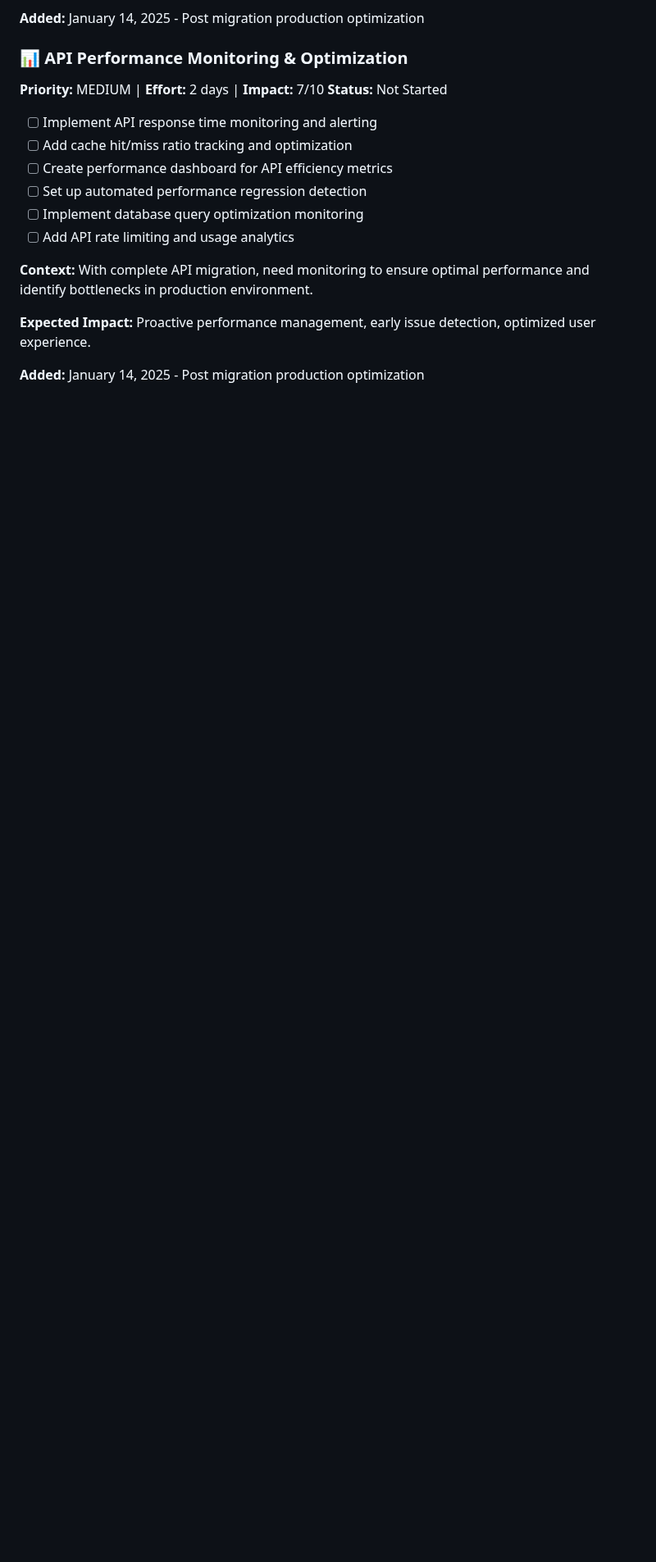
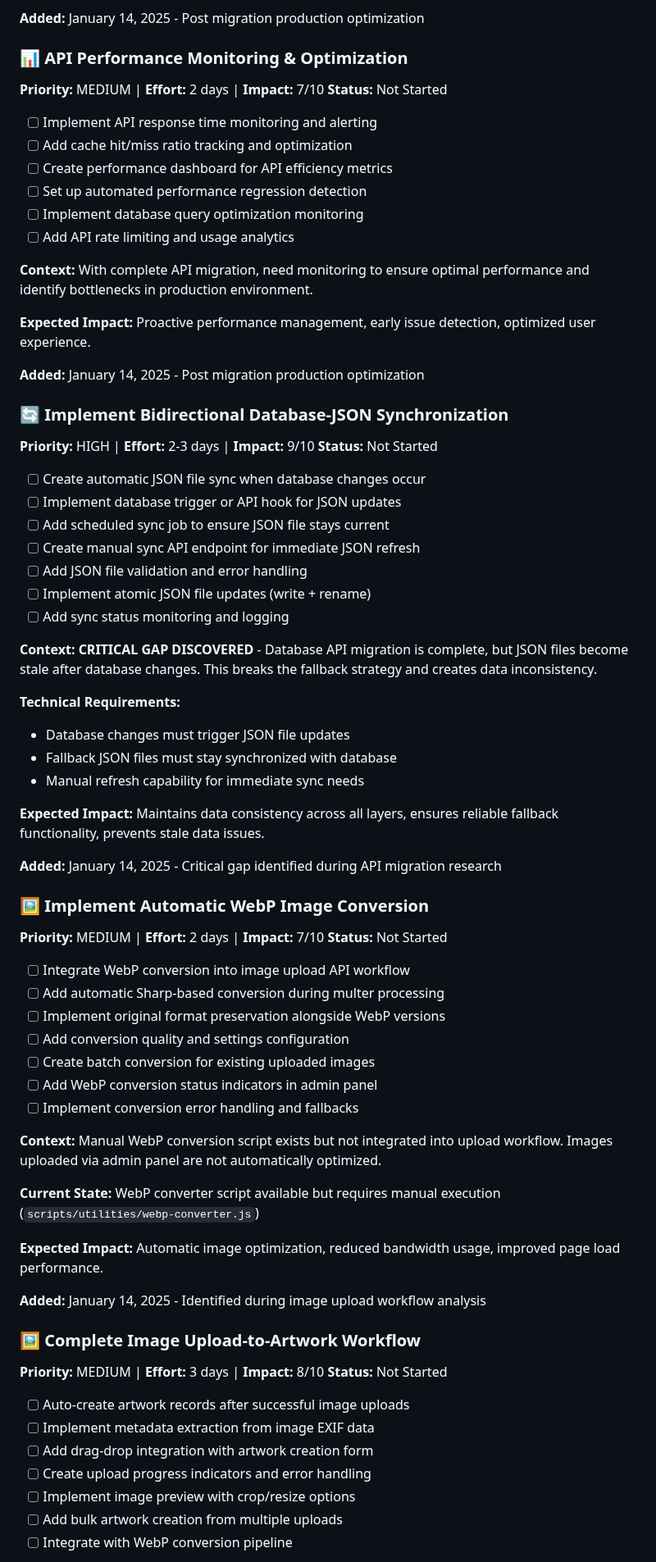
Before and after one commit to itsmeboris/evgenia-art-portfolio, a Markdown page: TODO.md, the part around one of its changes. Shown at 82% size. Drawn GitHub-style; blank space fills up the shorter version.

```diff
--- a/TODO.md
+++ b/TODO.md
@@ -152,3 +152,62 @@ The backend database migration is complete with 40 artworks migrated and API v1
 **Expected Impact:** Proactive performance management, early issue detection, optimized user experience.
 
 **Added:** January 14, 2025 - Post migration production optimization
+
+### 🔄 Implement Bidirectional Database-JSON Synchronization
+
+**Priority:** HIGH | **Effort:** 2-3 days | **Impact:** 9/10
+**Status:** Not Started
+
+- [ ] Create automatic JSON file sync when database changes occur
+- [ ] Implement database trigger or API hook for JSON updates
+- [ ] Add scheduled sync job to ensure JSON file stays current
+- [ ] Create manual sync API endpoint for immediate JSON refresh
+- [ ] Add JSON file validation and error handling
+- [ ] Implement atomic JSON file updates (write + rename)
+- [ ] Add sync status monitoring and logging
+
+**Context:** **CRITICAL GAP DISCOVERED** - Database API migration is complete, but JSON files become stale after database changes. This breaks the fallback strategy and creates data inconsistency.
+
+**Technical Requirements:**
+- Database changes must trigger JSON file updates
+- Fallback JSON files must stay synchronized with database
+- Manual refresh capability for immediate sync needs
+
+**Expected Impact:** Maintains data consistency across all layers, ensures reliable fallback functionality, prevents stale data issues.
+
+**Added:** January 14, 2025 - Critical gap identified during API migration research
+
+### 🖼️ Implement Automatic WebP Image Conversion
+
+**Priority:** MEDIUM | **Effort:** 2 days | **Impact:** 7/10
+**Status:** Not Started
+
+- [ ] Integrate WebP conversion into image upload API workflow
+- [ ] Add automatic Sharp-based conversion during multer processing
+- [ ] Implement original format preservation alongside WebP versions
+- [ ] Add conversion quality and settings configuration
+- [ ] Create batch conversion for existing uploaded images
+- [ ] Add WebP conversion status indicators in admin panel
+- [ ] Implement conversion error handling and fallbacks
+
+**Context:** Manual WebP conversion script exists but not integrated into upload workflow. Images uploaded via admin panel are not automatically optimized.
+
+**Current State:** WebP converter script available but requires manual execution (`scripts/utilities/webp-converter.js`)
+
+**Expected Impact:** Automatic image optimization, reduced bandwidth usage, improved page load performance.
+
+**Added:** January 14, 2025 - Identified during image upload workflow analysis
+
+### 🖼️ Complete Image Upload-to-Artwork Workflow
+
+**Priority:** MEDIUM | **Effort:** 3 days | **Impact:** 8/10
+**Status:** Not Started
+
+- [ ] Auto-create artwork records after successful image uploads
+- [ ] Implement metadata extraction from image EXIF data
+- [ ] Add drag-drop integration with artwork creation form
+- [ ] Create upload progress indicators and error handling
+- [ ] Implement image preview with crop/resize options
+- [ ] Add bulk artwork creation from multiple uploads
+- [ ] Integrate with WebP conversion pipeline
+
```
Also changed, not shown: other parts of TODO.md (+34 -5 lines).
